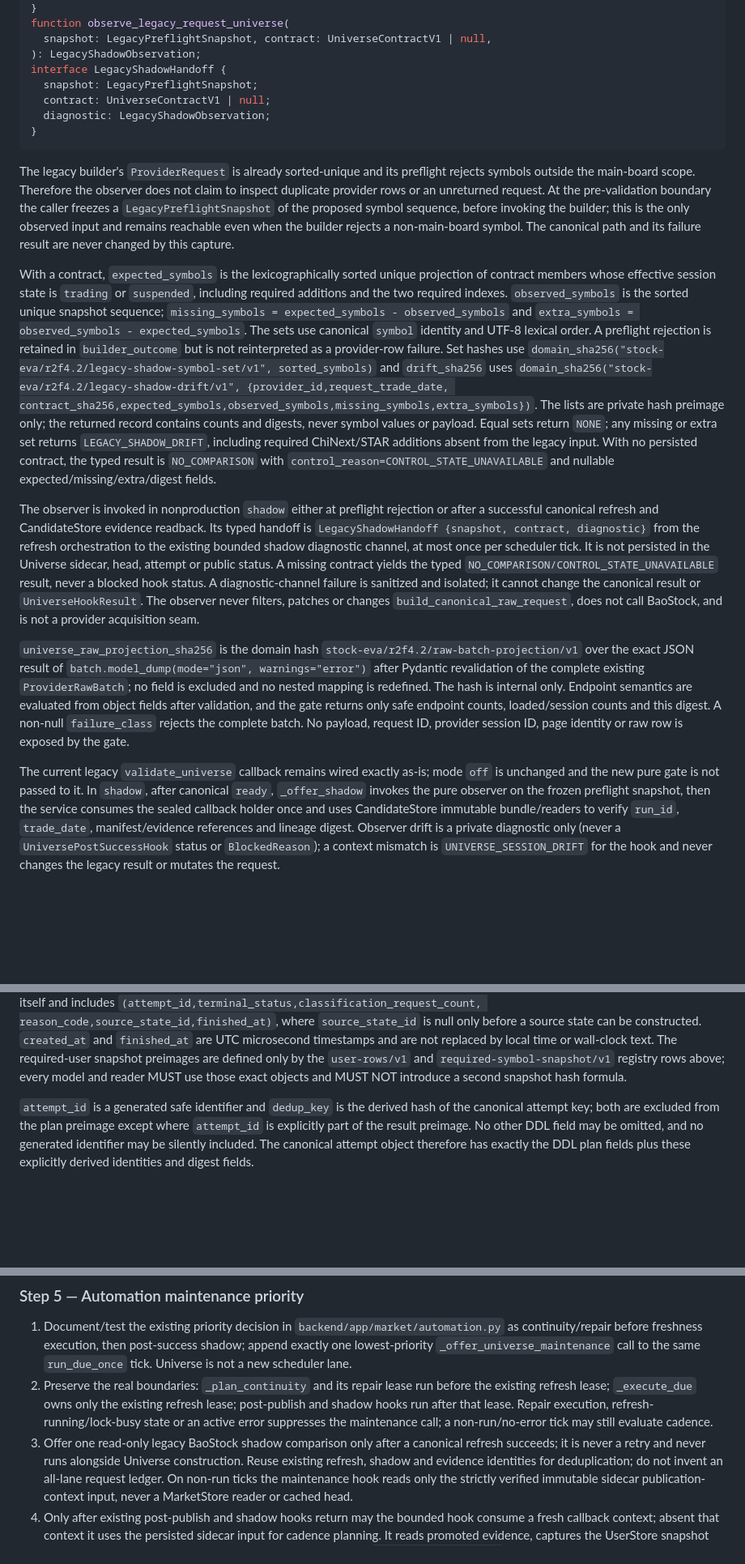
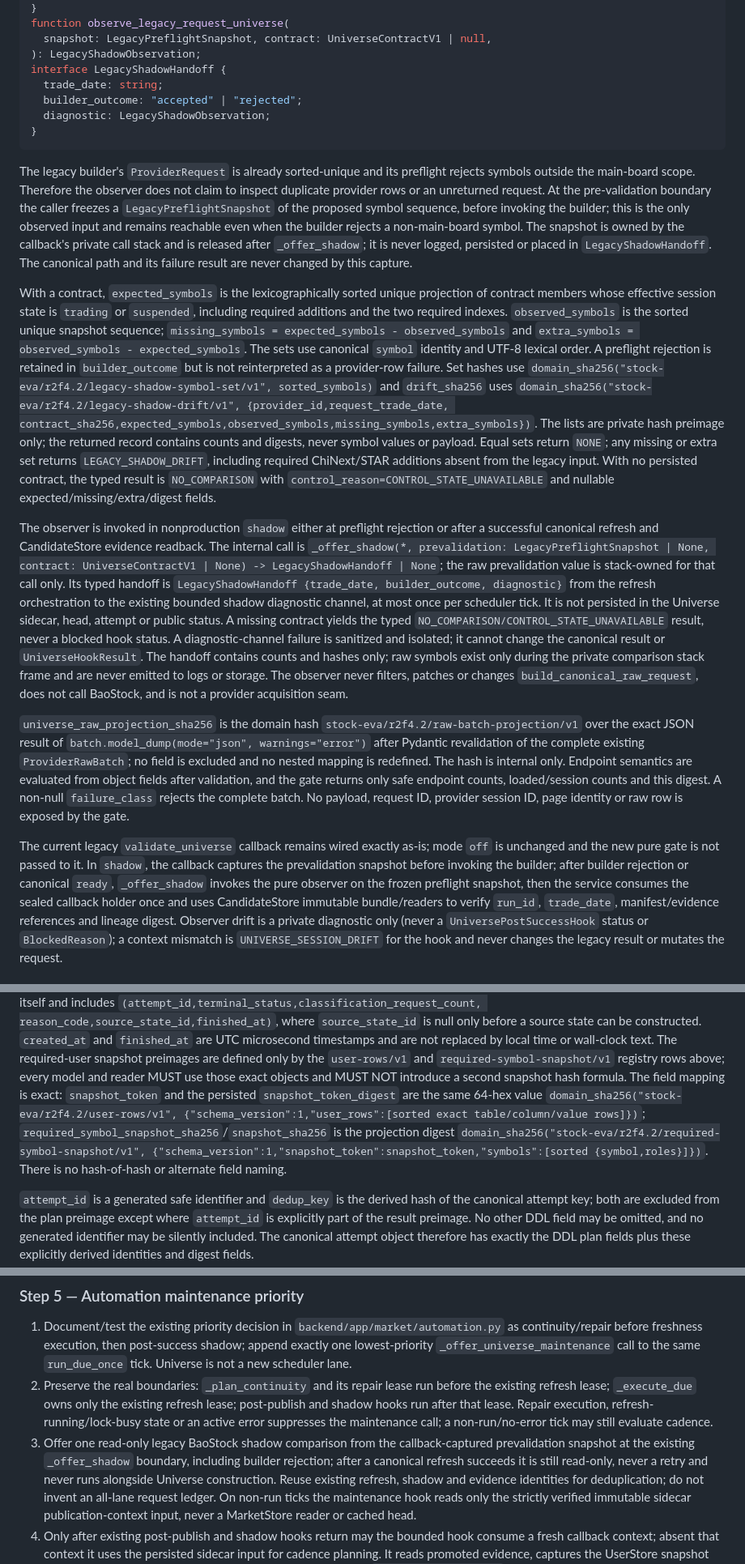
Before and after one commit to fengpengliu95-code/Stock-eva, a Markdown page: docs/plans/2026-09-08-stock-eva-r2f4-2-exact-session-universe-implementation.md, 3 parts joined by grey strips. Shown at 81% size. GitHub-like rendering; blank space fills up the shorter version.

Commit message:
docs(r2f4.2): close legacy shadow and hash contract gaps

````diff
--- a/docs/plans/2026-09-08-stock-eva-r2f4-2-exact-session-universe-implementation.md
+++ b/docs/plans/2026-09-08-stock-eva-r2f4-2-exact-session-universe-implementation.md
@@ -788,8 +790,8 @@ function observe_legacy_request_universe(
   snapshot: LegacyPreflightSnapshot, contract: UniverseContractV1 | null,
 ): LegacyShadowObservation;
 interface LegacyShadowHandoff {
-  snapshot: LegacyPreflightSnapshot;
-  contract: UniverseContractV1 | null;
+  trade_date: string;
+  builder_outcome: "accepted" | "rejected";
   diagnostic: LegacyShadowObservation;
 }
 ```
@@ -799,7 +801,9 @@ outside the main-board scope. Therefore the observer does not claim to inspect d
 rows or an unreturned request. At the pre-validation boundary the caller freezes a
 `LegacyPreflightSnapshot` of the proposed symbol sequence, before invoking the builder; this is
 the only observed input and remains reachable even when the builder rejects a non-main-board
-symbol. The canonical path and its failure result are never changed by this capture.
+symbol. The snapshot is owned by the callback's private call stack and is released after
+`_offer_shadow`; it is never logged, persisted or placed in `LegacyShadowHandoff`. The canonical
+path and its failure result are never changed by this capture.
 
 With a contract, `expected_symbols` is the lexicographically sorted unique projection of contract
 members whose effective session state is `trading` or `suspended`, including required additions
@@ -819,12 +823,16 @@ With no persisted contract, the typed result is `NO_COMPARISON` with
 `control_reason=CONTROL_STATE_UNAVAILABLE` and nullable expected/missing/extra/digest fields.
 
 The observer is invoked in nonproduction `shadow` either at preflight rejection or after a
-successful canonical refresh and CandidateStore evidence readback. Its typed handoff is
-`LegacyShadowHandoff {snapshot, contract, diagnostic}` from the refresh orchestration to the
-existing bounded shadow diagnostic channel, at most once per scheduler tick. It is not persisted
+successful canonical refresh and CandidateStore evidence readback. The internal call is
+`_offer_shadow(*, prevalidation: LegacyPreflightSnapshot | None, contract: UniverseContractV1 | None) -> LegacyShadowHandoff | None`;
+the raw prevalidation value is stack-owned for that call only. Its typed handoff is
+`LegacyShadowHandoff {trade_date, builder_outcome, diagnostic}` from the refresh orchestration to
+the existing bounded shadow diagnostic channel, at most once per scheduler tick. It is not persisted
 in the Universe sidecar, head, attempt or public status. A missing contract yields the typed
 `NO_COMPARISON/CONTROL_STATE_UNAVAILABLE` result, never a blocked hook status. A diagnostic-channel
 failure is sanitized and isolated; it cannot change the canonical result or `UniverseHookResult`.
+The handoff contains counts and hashes only; raw symbols exist only during the private comparison
+stack frame and are never emitted to logs or storage.
 The observer never filters, patches or changes `build_canonical_raw_request`, does not call
 BaoStock, and is not a provider acquisition seam.
 
@@ -838,7 +846,8 @@ returns only safe endpoint counts, loaded/session counts and this digest. A non-
 identity or raw row is exposed by the gate.
 
 The current legacy `validate_universe` callback remains wired exactly as-is; mode `off` is
-unchanged and the new pure gate is not passed to it. In `shadow`, after canonical `ready`,
+unchanged and the new pure gate is not passed to it. In `shadow`, the callback captures the
+prevalidation snapshot before invoking the builder; after builder rejection or canonical `ready`,
 `_offer_shadow` invokes the pure observer on the frozen preflight snapshot, then the service
 consumes the sealed callback holder once and uses CandidateStore immutable bundle/readers to verify
 `run_id`, `trade_date`, manifest/evidence references and lineage digest. Observer drift is a
@@ -978,6 +1012,12 @@ state can be constructed. `created_at` and `finished_at` are UTC microsecond tim
 not replaced by local time or wall-clock text. The required-user snapshot preimages are defined
 only by the `user-rows/v1` and `required-symbol-snapshot/v1` registry rows above; every model and
 reader MUST use those exact objects and MUST NOT introduce a second snapshot hash formula.
+The field mapping is exact: `snapshot_token` and the persisted
+`snapshot_token_digest` are the same 64-hex value
+`domain_sha256("stock-eva/r2f4.2/user-rows/v1", {"schema_version":1,"user_rows":[sorted exact table/column/value rows]})`;
+`required_symbol_snapshot_sha256`/`snapshot_sha256` is the projection digest
+`domain_sha256("stock-eva/r2f4.2/required-symbol-snapshot/v1", {"schema_version":1,"snapshot_token":snapshot_token,"symbols":[sorted {symbol,roles}]})`.
+There is no hash-of-hash or alternate field naming.
 
 `attempt_id` is a generated safe identifier and `dedup_key` is the derived hash of the canonical
 attempt key; both are excluded from the plan preimage except where `attempt_id` is explicitly part
@@ -1401,8 +1441,10 @@ cannot emit `B_P` or `B_E`.
    refresh lease; `_execute_due` owns only the existing refresh lease; post-publish and shadow hooks
    run after that lease. Repair execution, refresh-running/lock-busy state or an active error
    suppresses the maintenance call; a non-run/no-error tick may still evaluate cadence.
-3. Offer one read-only legacy BaoStock shadow comparison only after a canonical refresh succeeds;
-   it is never a retry and never runs alongside Universe construction. Reuse existing refresh,
+3. Offer one read-only legacy BaoStock shadow comparison from the callback-captured prevalidation
+   snapshot at the existing `_offer_shadow` boundary, including builder rejection; after a
+   canonical refresh succeeds it is still read-only, never a retry and never runs alongside
+   Universe construction. Reuse existing refresh,
    shadow and evidence identities for deduplication; do not invent an all-lane request ledger.
    On non-run ticks the maintenance hook reads only the strictly verified immutable sidecar
    publication-context input, never a MarketStore reader or cached head.
````
Also changed, not shown: other parts of docs/plans/2026-09-08-stock-eva-r2f4-2-exact-session-universe-implementation.md (+29 -2 lines), docs/plans/2026-09-08-stock-eva-r2f4-2-exact-session-universe-design.md (+26 -10 lines).
